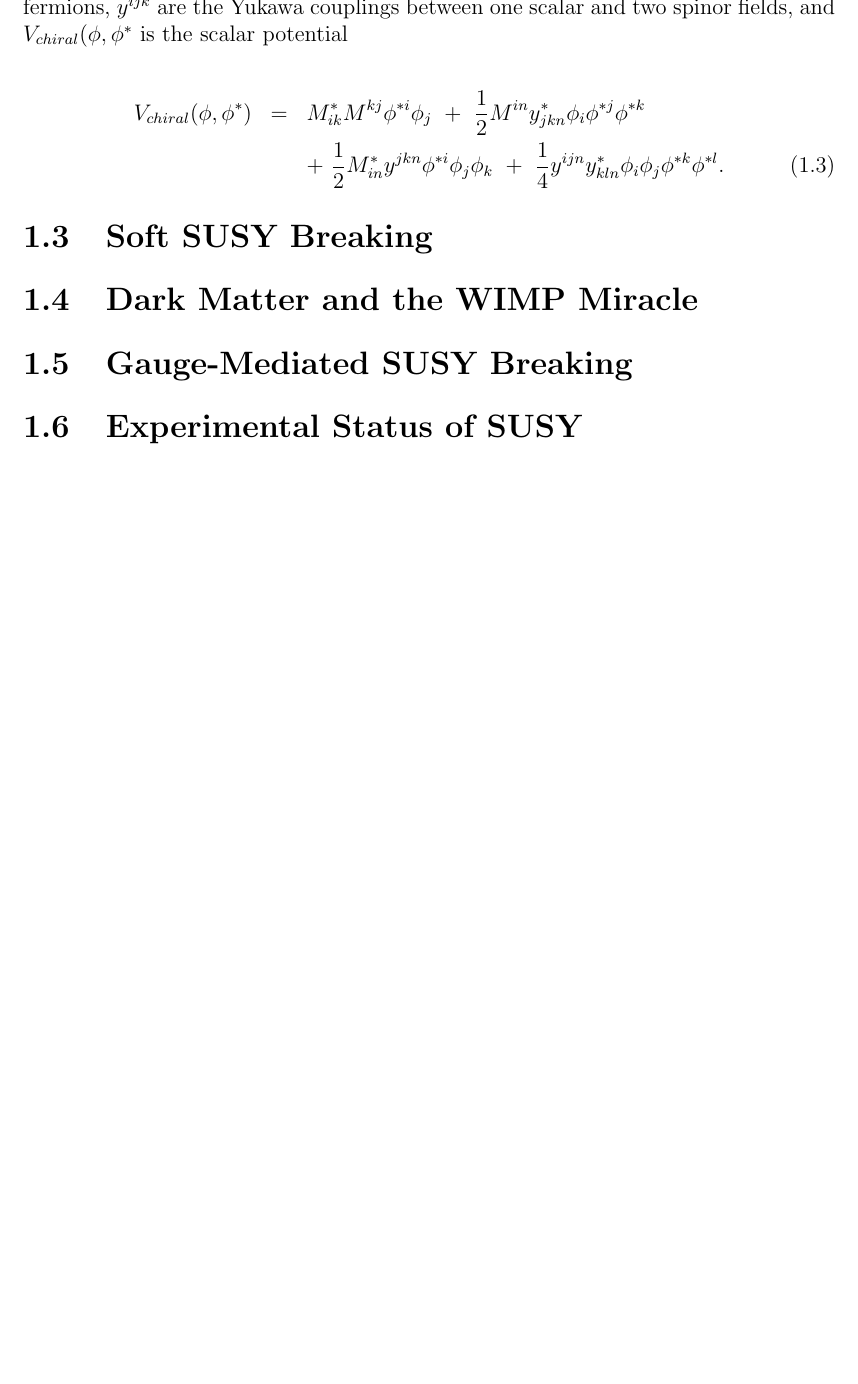
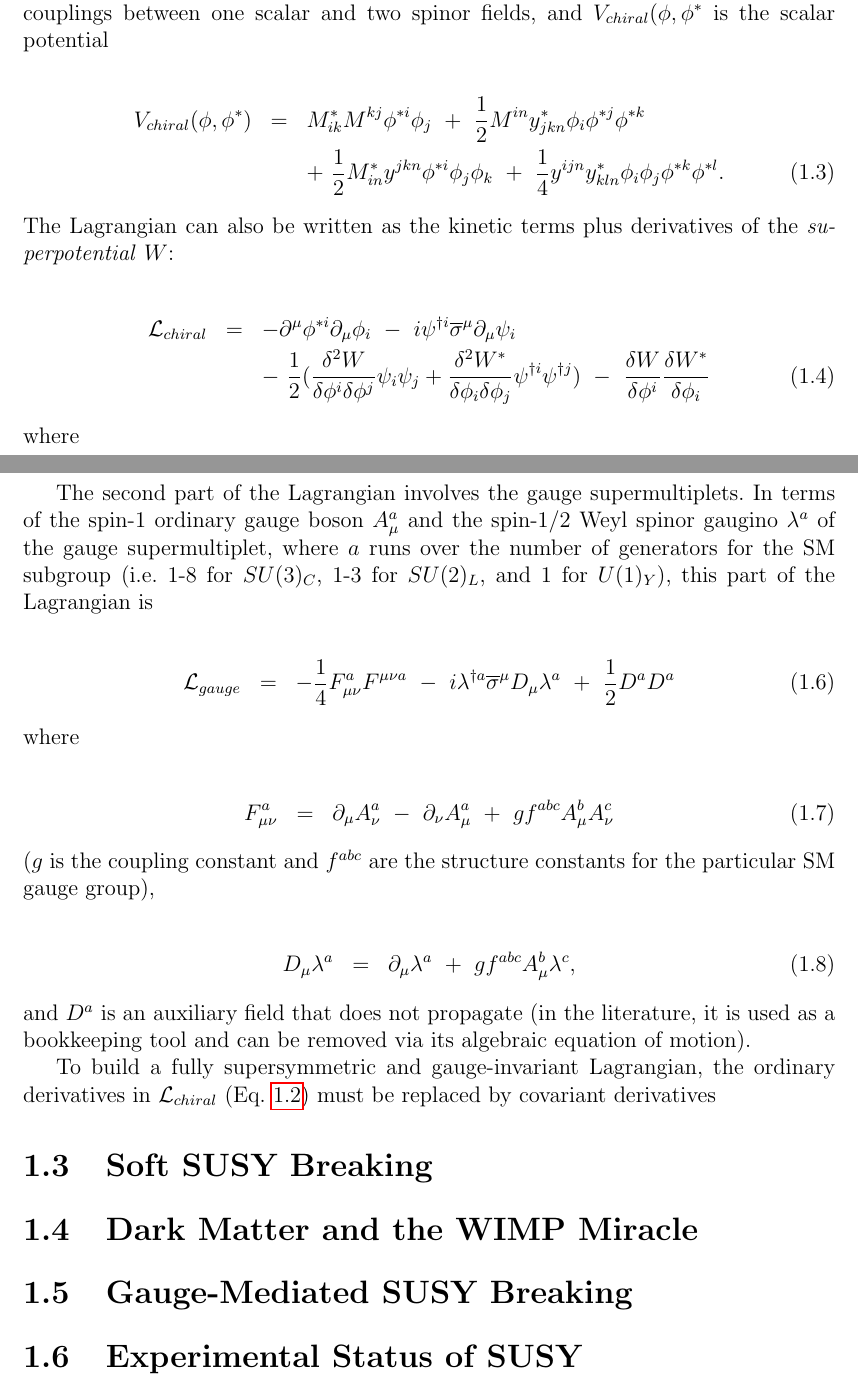
Before and after one commit to rpyohay/usercode, a LaTeX thesis (dissertation/ch3.tex): part of page 3 of 7 before the commit and two parts of pages 3 and 4 of 8 after it, the two joined at a grey line, cut at the place of the change, the shorter picture padded with empty space. Compiled offline with pdfLaTeX.

Commit message:
expanded chapter 3

```diff
--- a/dissertation/ch3.tex
+++ b/dissertation/ch3.tex
@@ -90,15 +89,54 @@ The first piece of the full unbroken SUSY Lagrangian density consists of the kin
 &&-\mbox{ }\frac{1}{2}M_{ij}^{*}\psi^{\dag i}\psi^{\dag j}\mbox{ }-\mbox{ }\frac{1}{2}y^{ijk}\phi_{i}\psi_{j}\psi_{k}\mbox{ }-\mbox{ }\frac{1}{2}y_{ijk}^{*}\phi^{*i}\psi^{\dag j}\psi^{\dag k}
 \end{eqnarray}
 %put more horizontal space here
-where $i$ runs over all supermultiplets in Table~\ref{chiral_supermultiplets}, $M^{ij}$ is a mass matrix for the fermions, $y^{ijk}$ are the Yukawa couplings between one scalar and two spinor fields, and $V_{chiral}(\phi, \phi^{*}$ is the scalar potential
+where $i$ runs over all supermultiplets in Table~\ref{chiral_supermultiplets}, $\overline{\sigma}^{\mu}$ are -1 $\times$ the Pauli matrices (except for $\sigma^{0}$ = $\overline{\sigma}^{0}$), $M^{ij}$ is a mass matrix for the fermions, $y^{ijk}$ are the Yukawa couplings between one scalar and two spinor fields, and $V_{chiral}(\phi, \phi^{*}$ is the scalar potential
 
 \begin{eqnarray}
 \label{eq:V_chiral}
 V_{chiral}(\phi, \phi^{*}) &=& M_{ik}^{*}M^{kj}\phi^{*i}\phi_{j}\mbox{ }+\mbox{ }\frac{1}{2}M^{in}y_{jkn}^{*}\phi_{i}\phi^{*j}\phi^{*k}\mbox{ }\nonumber \\
 &&+\mbox{ }\frac{1}{2}M_{in}^{*}y^{jkn}\phi^{*i}\phi_{j}\phi_{k}\mbox{ }+\mbox{ }\frac{1}{4}y^{ijn}y_{kln}^{*}\phi_{i}\phi_{j}\phi^{*k}\phi^{*l}.
 \end{eqnarray}
-%put more horizontal space here
+%
+The Lagrangian can also be written as the kinetic terms plus derivatives of the \textit{superpotential} $W$:
 
+\begin{eqnarray}
+\label{eq:L_chiral_W}
+\mathcal{L}_{chiral} &=& -\partial^{\mu}\phi^{*i}\partial_{\mu}\phi_{i}\mbox{ }-\mbox{ }i\psi^{\dag i}\overline{\sigma}^{\mu}\partial_{\mu}\psi_{i}\mbox{ }\nonumber \\
+&&-\mbox{ }\frac{1}{2}(\frac{\delta^{2}W}{\delta\phi^{i}\delta\phi^{j}}\psi_{i}\psi_{j} + \frac{\delta^{2}W^{*}}{\delta\phi_{i}\delta\phi_{j}}\psi^{\dag i}\psi^{\dag j})\mbox{ }-\mbox{ }\frac{\delta W}{\delta\phi^{i}}\frac{\delta W^{*}}{\delta\phi_{i}}
+\end{eqnarray}
+%
+where
+
+\begin{eqnarray}
+\label{eq:W}
+W &=& M^{ij}\phi_{i}\phi_{j}\mbox{ }+\mbox{ }\frac{1}{6}y^{ijk}\phi_{i}\phi_{j}\phi_{k}.
+\end{eqnarray}
+
+%define the sigmabar above
+The second part of the Lagrangian involves the gauge supermultiplets.  In terms of the spin-1 ordinary gauge boson $A_{\mu}^{a}$ and the spin-1/2 Weyl spinor gaugino $\lambda^{a}$ of the gauge supermultiplet, where $a$ runs over the number of generators for the SM subgroup (i.e. 1-8 for $SU(3)_{C}$, 1-3 for $SU(2)_{L}$, and 1 for $U(1)_{Y}$), this part of the Lagrangian is
+
+\begin{eqnarray}
+\label{eq:L_gauge}
+\mathcal{L}_{gauge} &=& -\frac{1}{4}F_{\mu\nu}^{a}F^{\mu\nu a}\mbox{ }-\mbox{ }i\lambda^{\dag a}\overline{\sigma}^{\mu}D_{\mu}\lambda^{a}\mbox{ }+\mbox{ }\frac{1}{2}D^{a}D^{a}
+\end{eqnarray}
+%
+where
+
+\begin{eqnarray}
+\label{eq:F}
+F_{\mu\nu}^{a} &=& \partial_{\mu}A_{\nu}^{a}\mbox{ }-\mbox{ }\partial_{\nu}A_{\mu}^{a}\mbox{ }+\mbox{ }gf^{abc}A_{\mu}^{b}A_{\nu}^{c}
+\end{eqnarray}
+%
+($g$ is the coupling constant and $f^{abc}$ are the structure constants for the particular SM gauge group),
+
+\begin{eqnarray}
+\label{eq:gaugino_covariant_derivative}
+D_{\mu}\lambda^{a} &=& \partial_{\mu}\lambda^{a}\mbox{ }+\mbox{ }gf^{abc}A_{\mu}^{b}\lambda^{c},
+\end{eqnarray}
+%
+and $D^{a}$ is an auxiliary field that does not propagate (in the literature, it is used as a bookkeeping tool and can be removed via its algebraic equation of motion).
+
+To build a fully supersymmetric and gauge-invariant Lagrangian, the ordinary derivatives in $\mathcal{L}_{chiral}$ (Eq.~\ref{eq:L_chiral}) must be replaced by covariant derivatives
 
 \section{Soft SUSY Breaking}
 \label{sec:Soft SUSY Breaking}
```
Also changed, not shown: dissertation/ch3.pdf, dissertation/dissertation.pdf, dissertation/ch3.tex (5 more changed lines), 7 other files.
